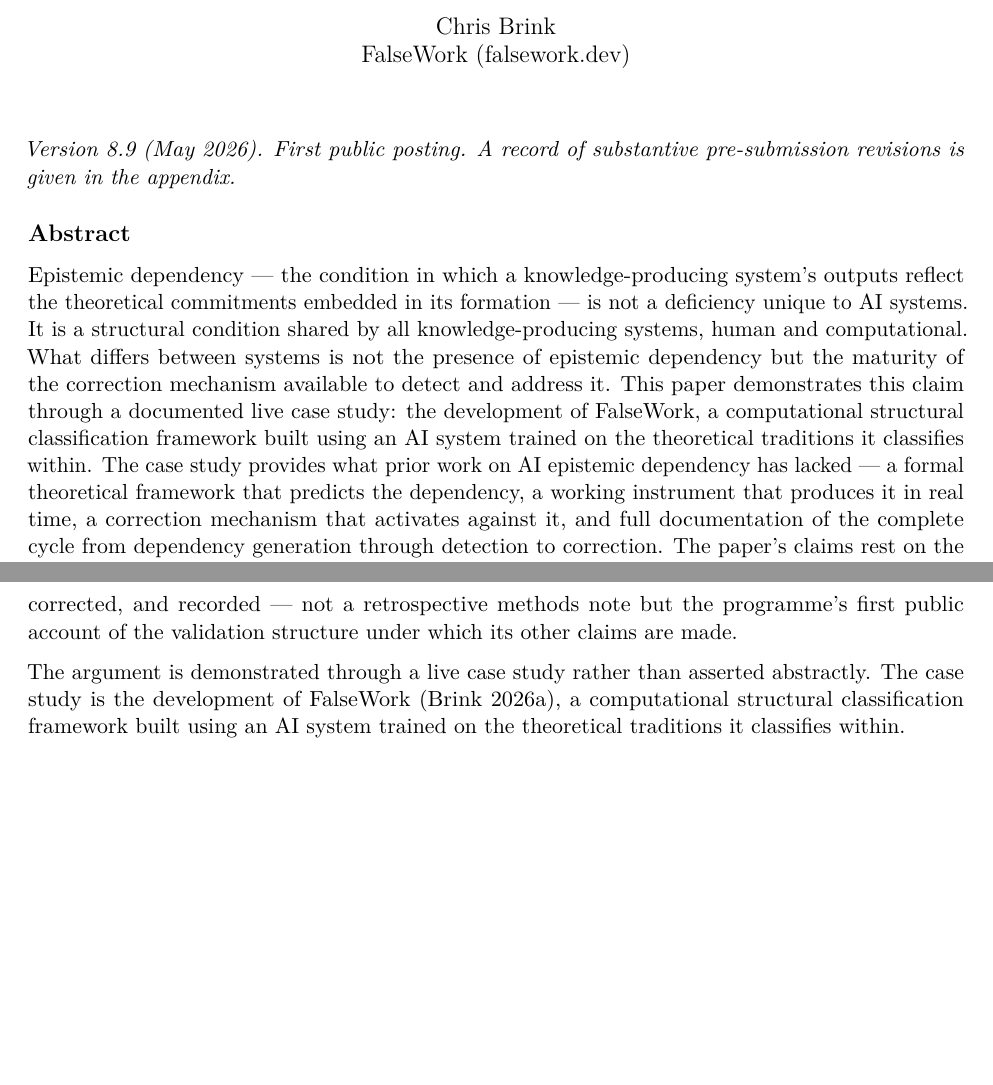
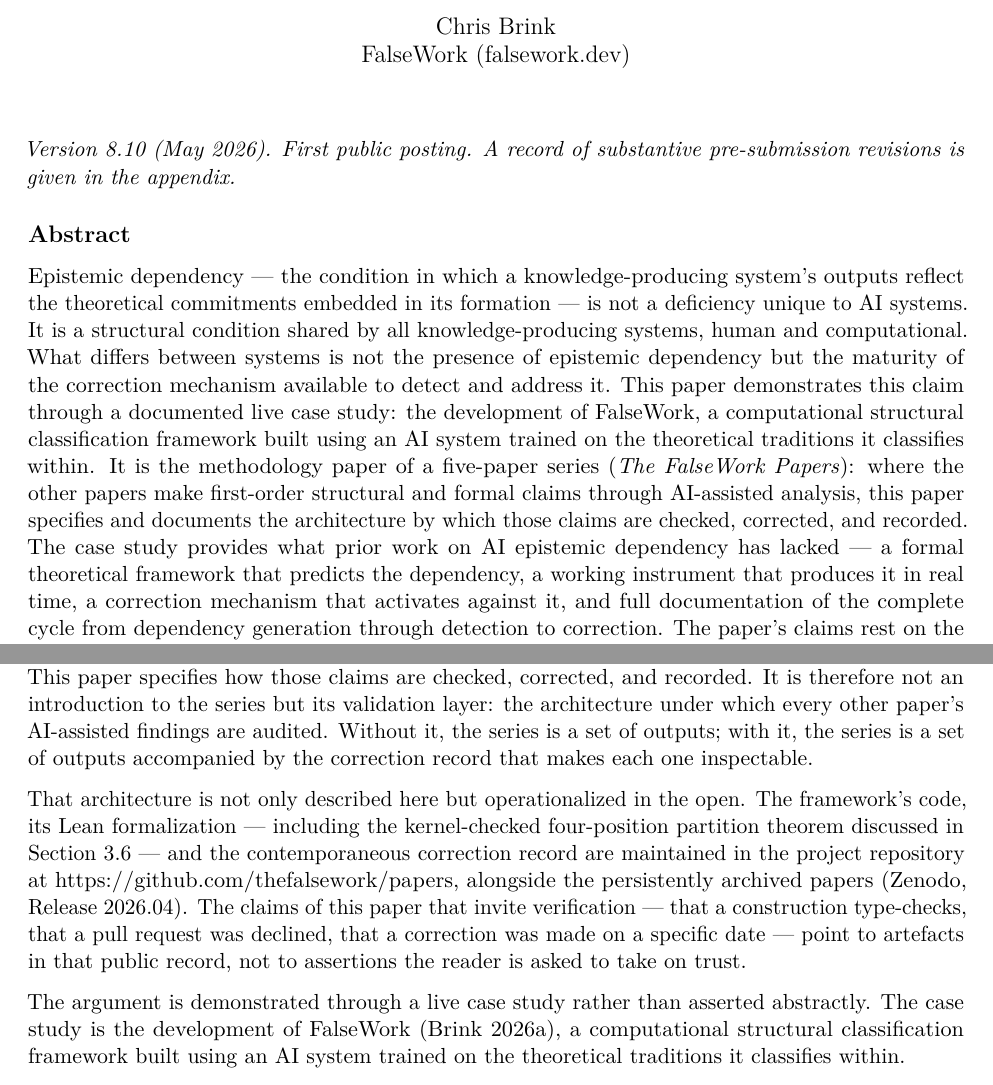
Before and after one commit to thefalsework/papers, a LaTeX document (papers/paper2-epistemic-dependency/paper2.tex): two parts of pages 1 and 3 of 30 before the commit and two parts of pages 1 and 3 of 31 after it, joined at a grey line, cut so that both start at the same text, the shorter picture padded with empty space. Compiled offline with pdfLaTeX.

Commit message:
paper2 v8.10: make the series role and repo operationalization explicit up front
Address the risk that a cold reader misclassifies the methodology paper as
overextended theory, and connect it to the public record:

- abstract: position the paper explicitly as the methodology paper of a
  five-paper series (The FalseWork Papers) — the layer that checks/corrects/
  records the other papers' AI-assisted claims
- §1: expand the series framing into explicit scaffolding — enumerate the five
  papers, state that this one is the validation layer (not an introduction)
  under which the others' findings are audited, and add a paragraph making the
  architecture's operationalization concrete: code, Lean formalization, and the
  contemporaneous correction record live in the public repo
- §3.6: peg the "framework's own repository" mention to the lean/ directory at
  github.com/thefalsework/papers (so the kernel-checked theorem is directly
  inspectable)
- appendix: add the repo URL to the version-history note

Bump header to v8.10; regenerate paper2.tex / paper2.pdf (31pp, 0 glyph
warnings).

Co-authored-by: Cursor <cursoragent@cursor.com>

```diff
--- a/papers/paper2-epistemic-dependency/paper2.tex
+++ b/papers/paper2-epistemic-dependency/paper2.tex
@@ -71,7 +71,7 @@
 \begin{document}
 \maketitle
 
-\emph{Version 8.9 (May 2026). First public posting. A record of
+\emph{Version 8.10 (May 2026). First public posting. A record of
 substantive pre-submission revisions is given in the appendix.}
 
 \subsection{Abstract}\label{abstract}
@@ -85,12 +85,16 @@
 available to detect and address it. This paper demonstrates this claim
 through a documented live case study: the development of FalseWork, a
 computational structural classification framework built using an AI
-system trained on the theoretical traditions it classifies within. The
-case study provides what prior work on AI epistemic dependency has
-lacked --- a formal theoretical framework that predicts the dependency,
-a working instrument that produces it in real time, a correction
-mechanism that activates against it, and full documentation of the
-complete cycle from dependency generation through detection to
+system trained on the theoretical traditions it classifies within. It is
+the methodology paper of a five-paper series (\emph{The FalseWork
+Papers}): where the other papers make first-order structural and formal
+claims through AI-assisted analysis, this paper specifies and documents
+the architecture by which those claims are checked, corrected, and
+recorded. The case study provides what prior work on AI epistemic
+dependency has lacked --- a formal theoretical framework that predicts
+the dependency, a working instrument that produces it in real time, a
+correction mechanism that activates against it, and full documentation
+of the complete cycle from dependency generation through detection to
 correction. The paper's claims rest on the case study alone; its
 connections to a broader research programme are signposted as such and
 are not load-bearing for its conclusions. Six stages are characterized,
@@ -190,3 +190,0 @@
-checked, corrected, and recorded --- not a retrospective methods note
-but the programme's first public account of the validation structure
-under which its other claims are made.
@@ -193,3 +199,22 @@
+(Brink 2026e). The other four make first-order claims --- structural
+classifications, derivations, formal conjectures --- generated through
+AI-assisted analysis. This paper specifies how those claims are checked,
+corrected, and recorded. It is therefore not an introduction to the
+series but its validation layer: the architecture under which every
+other paper's AI-assisted findings are audited. Without it, the series
+is a set of outputs; with it, the series is a set of outputs accompanied
+by the correction record that makes each one inspectable.
+
+That architecture is not only described here but operationalized in the
+open. The framework's code, its Lean formalization --- including the
+kernel-checked four-position partition theorem discussed in Section 3.6
+--- and the contemporaneous correction record are maintained in the
+project repository at \url{https://github.com/thefalsework/papers},
+alongside the persistently archived papers (Zenodo, Release 2026.04).
+The claims of this paper that invite verification --- that a
+construction type-checks, that a pull request was declined, that a
+correction was made on a specific date --- point to artefacts in that
+public record, not to assertions the reader is asked to take on trust.
 
 The argument is demonstrated through a live case study rather than
 asserted abstractly. The case study is the development of FalseWork
```
Also changed, not shown: papers/paper2-epistemic-dependency/paper2.md (+7 -5 lines), papers/paper2-epistemic-dependency/paper2.pdf, papers/paper2-epistemic-dependency/paper2.tex (27 more changed lines).
